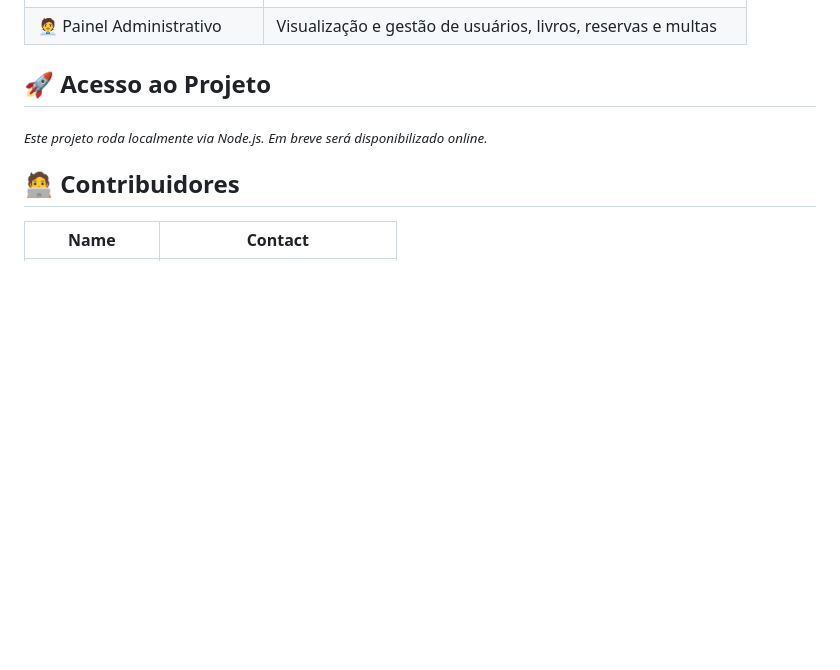
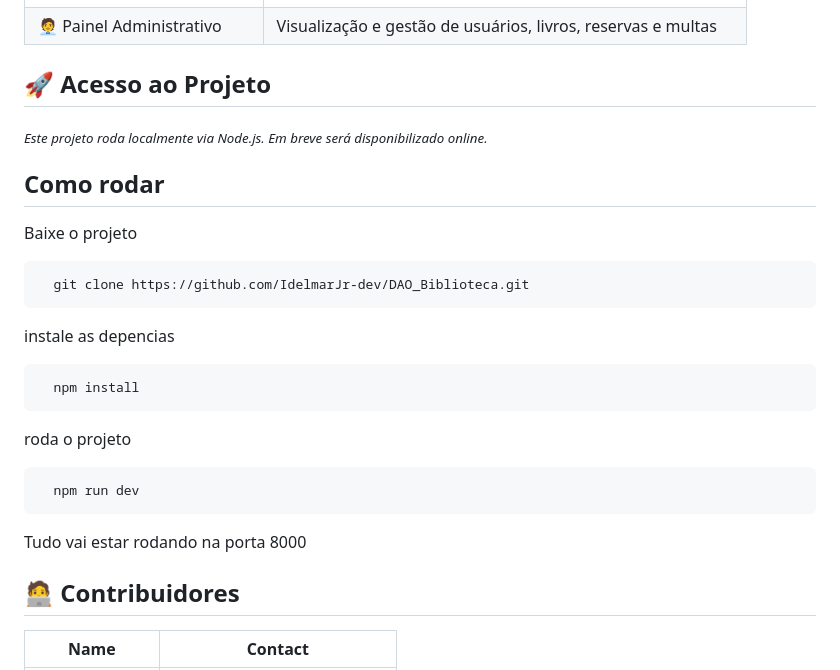
Before and after one commit to IdelmarJr-dev/DAO_Biblioteca, a Markdown page: README.md, the part around the change. GitHub-like rendering; blank space fills up the shorter version.

````diff
--- a/README.md
+++ b/README.md
@@ -50,6 +50,20 @@ Este é um sistema web desenvolvido com **Node.js** e **PostgreSQL** para gerenc
 
 <sub>*Este projeto roda localmente via Node.js. Em breve será disponibilizado online.*</sub>
 
+## Como rodar
+Baixe o projeto
+```bash
+  git clone https://github.com/IdelmarJr-dev/DAO_Biblioteca.git
+```
+instale as depencias
+```bash
+  npm install
+```
+roda o projeto
+```bash
+  npm run dev
+```
+Tudo vai estar rodando na porta 8000
 ## 🧑‍💻 Contribuidores
 
 | Name            | Contact                            |
````
